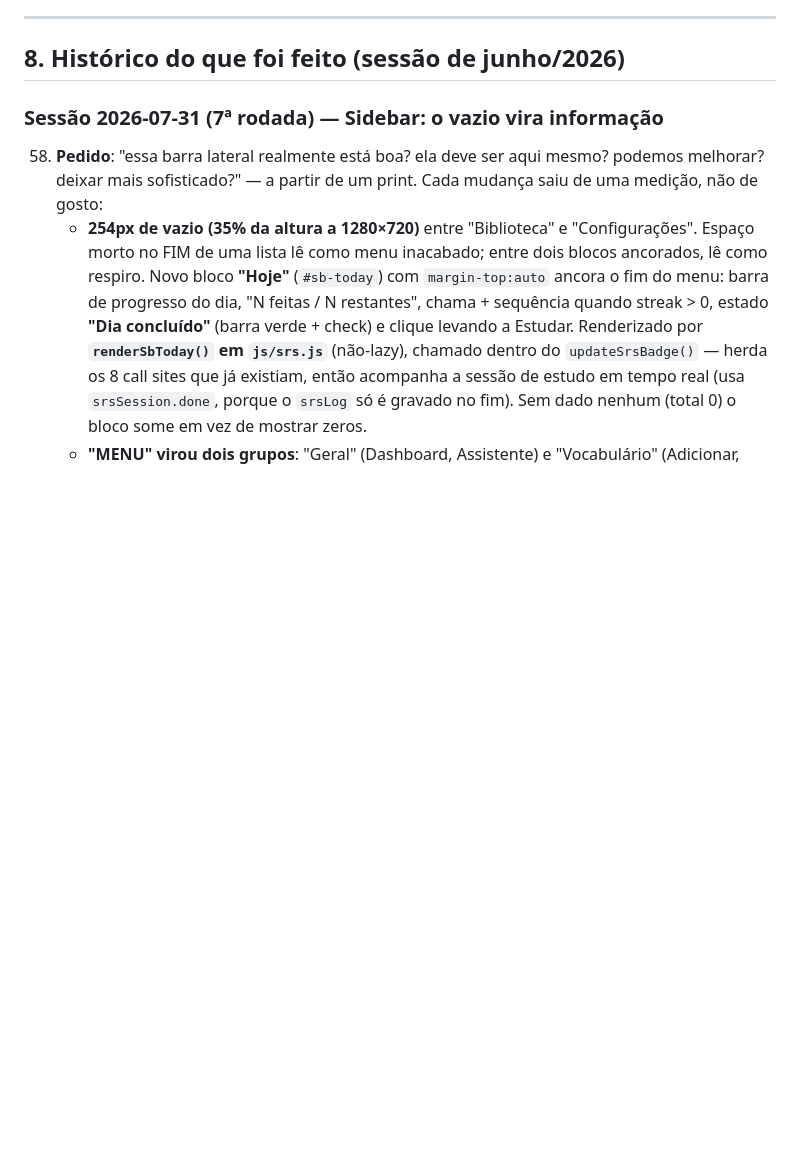
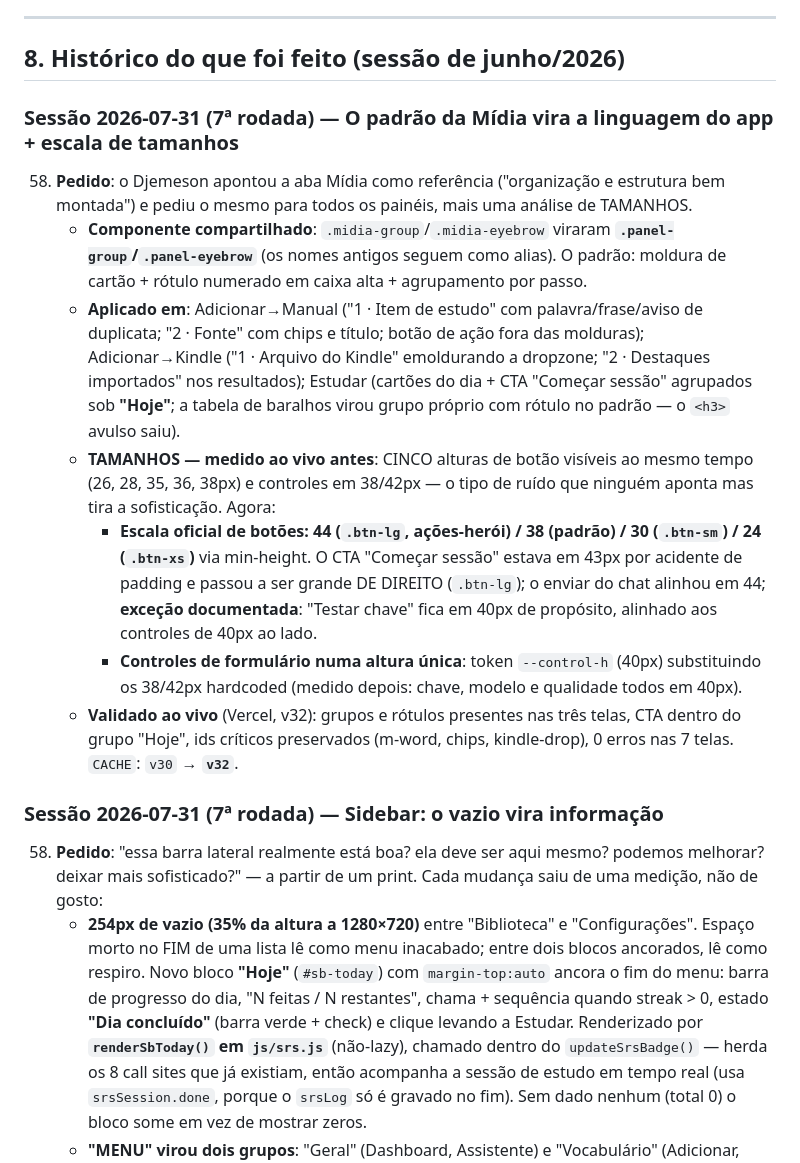
Before and after one commit to Djemeson/english-lab, a Markdown page: ESTADO-DO-PROJETO.md, the part around the change. Drawn GitHub-style; blank space fills up the shorter version.

Commit message:
Registra o padrao de grupos e a escala de tamanhos no ESTADO (item 58)
Co-Authored-By: Claude Opus 5 <noreply@anthropic.com>

```diff
--- a/ESTADO-DO-PROJETO.md
+++ b/ESTADO-DO-PROJETO.md
@@ -263,6 +263,34 @@ maxInterval (36500), leechThreshold (50)
 ---
 
 ## 8. Histórico do que foi feito (sessão de junho/2026)
+
+### Sessão 2026-07-31 (7ª rodada) — O padrão da Mídia vira a linguagem do app + escala de tamanhos
+58. **Pedido**: o Djemeson apontou a aba Mídia como referência ("organização e estrutura bem
+    montada") e pediu o mesmo para todos os painéis, mais uma análise de TAMANHOS.
+    - **Componente compartilhado**: `.midia-group`/`.midia-eyebrow` viraram
+      **`.panel-group`/`.panel-eyebrow`** (os nomes antigos seguem como alias). O padrão:
+      moldura de cartão + rótulo numerado em caixa alta + agrupamento por passo.
+    - **Aplicado em**: Adicionar→Manual ("1 · Item de estudo" com palavra/frase/aviso de
+      duplicata; "2 · Fonte" com chips e título; botão de ação fora das molduras);
+      Adicionar→Kindle ("1 · Arquivo do Kindle" emoldurando a dropzone; "2 · Destaques
+      importados" nos resultados); Estudar (cartões do dia + CTA "Começar sessão" agrupados
+      sob **"Hoje"**; a tabela de baralhos virou grupo próprio com rótulo no padrão — o `<h3>`
+      avulso saiu).
+    - **TAMANHOS — medido ao vivo antes**: CINCO alturas de botão visíveis ao mesmo tempo
+      (26, 28, 35, 36, 38px) e controles em 38/42px — o tipo de ruído que ninguém aponta mas
+      tira a sofisticação. Agora:
+      - **Escala oficial de botões: 44 (`.btn-lg`, ações-herói) / 38 (padrão) / 30 (`.btn-sm`)
+        / 24 (`.btn-xs`)** via min-height. O CTA "Começar sessão" estava em 43px por acidente
+        de padding e passou a ser grande DE DIREITO (`.btn-lg`); o enviar do chat alinhou em
+        44; **exceção documentada**: "Testar chave" fica em 40px de propósito, alinhado aos
+        controles de 40px ao lado.
+      - **Controles de formulário numa altura única**: token `--control-h` (40px) substituindo
+        os 38/42px hardcoded (medido depois: chave, modelo e qualidade todos em 40px).
+    - **Validado ao vivo** (Vercel, v32): grupos e rótulos presentes nas três telas, CTA dentro
+      do grupo "Hoje", ids críticos preservados (m-word, chips, kindle-drop), 0 erros nas 7
+      telas. `CACHE`: `v30` → **`v32`**.
+
+
 
 ### Sessão 2026-07-31 (7ª rodada) — Sidebar: o vazio vira informação
 58. **Pedido**: "essa barra lateral realmente está boa? ela deve ser aqui mesmo? podemos
```
